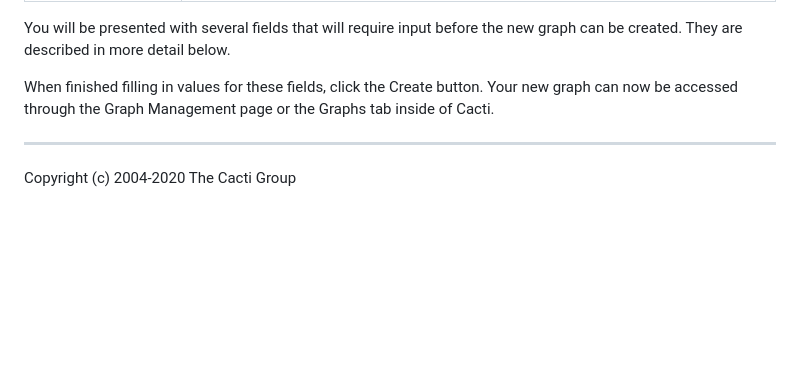
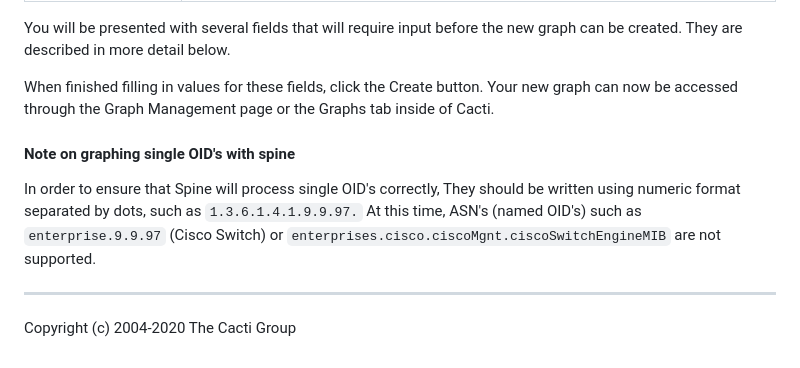
Before and after one commit to Cacti/documentation, a Markdown page: Graph-a-Single-SNMP-OID.md, the part around the change. Rendered like a GitHub page; blank space fills up the shorter version.

```diff
--- a/Graph-a-Single-SNMP-OID.md
+++ b/Graph-a-Single-SNMP-OID.md
@@ -34,5 +34,12 @@ When finished filling in values for these fields, click the Create button. Your
 new graph can now be accessed through the Graph Management page or the Graphs
 tab inside of Cacti.
 
+#### Note on graphing single OID's with spine
+
+In order to ensure that Spine will process single OID's correctly,
+They should be written using numeric format separated by dots, such as `1.3.6.1.4.1.9.9.97.`
+At this time, ASN's (named OID's) such as `enterprise.9.9.97` (Cisco Switch) or
+`enterprises.cisco.ciscoMgnt.ciscoSwitchEngineMIB` are not supported.
+
 ---
 Copyright (c) 2004-2020 The Cacti Group
```
Also changed, not shown: Automation-Networks.md (+4 -0 lines), Data-Profiles.md (+52 -0 lines), images/cacti_automation_flow3.JPG (added), 1 other file.
